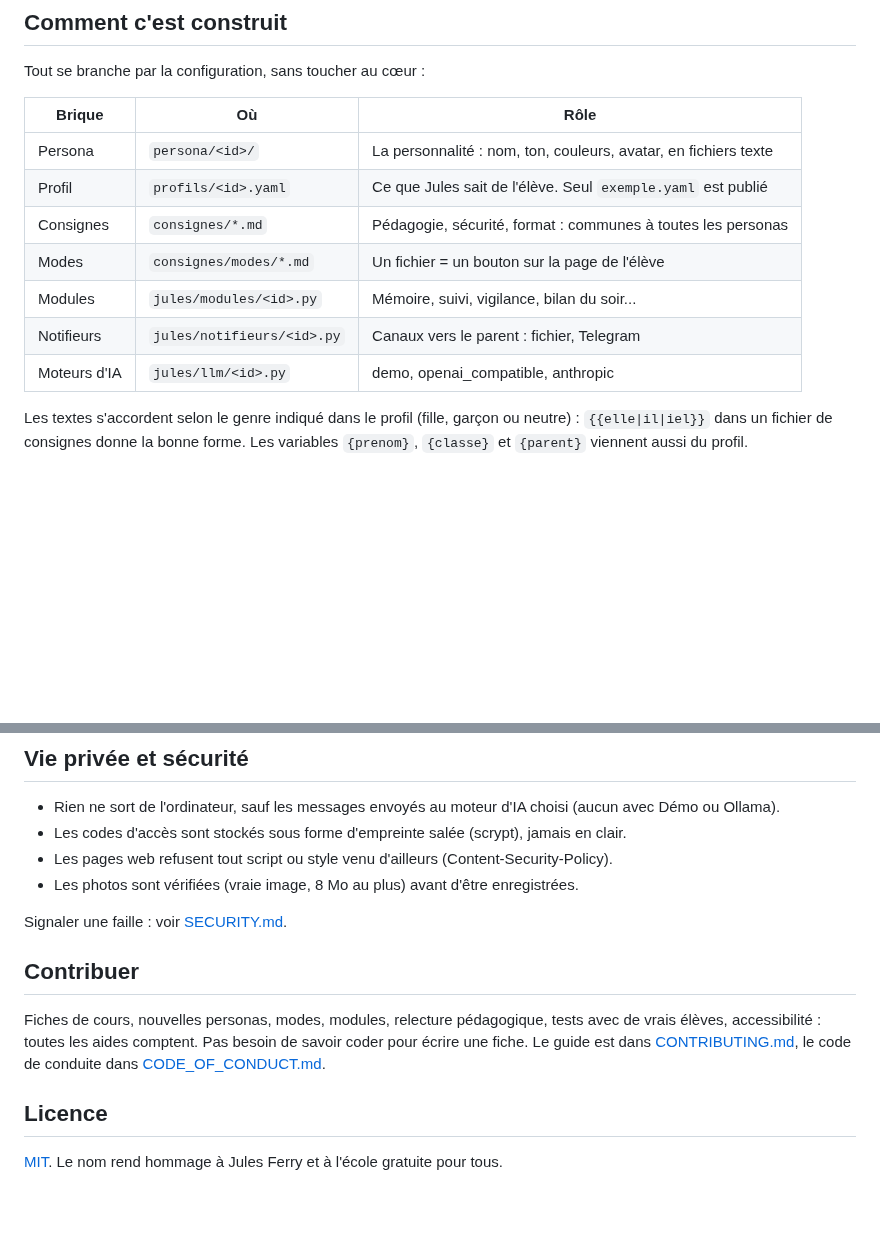
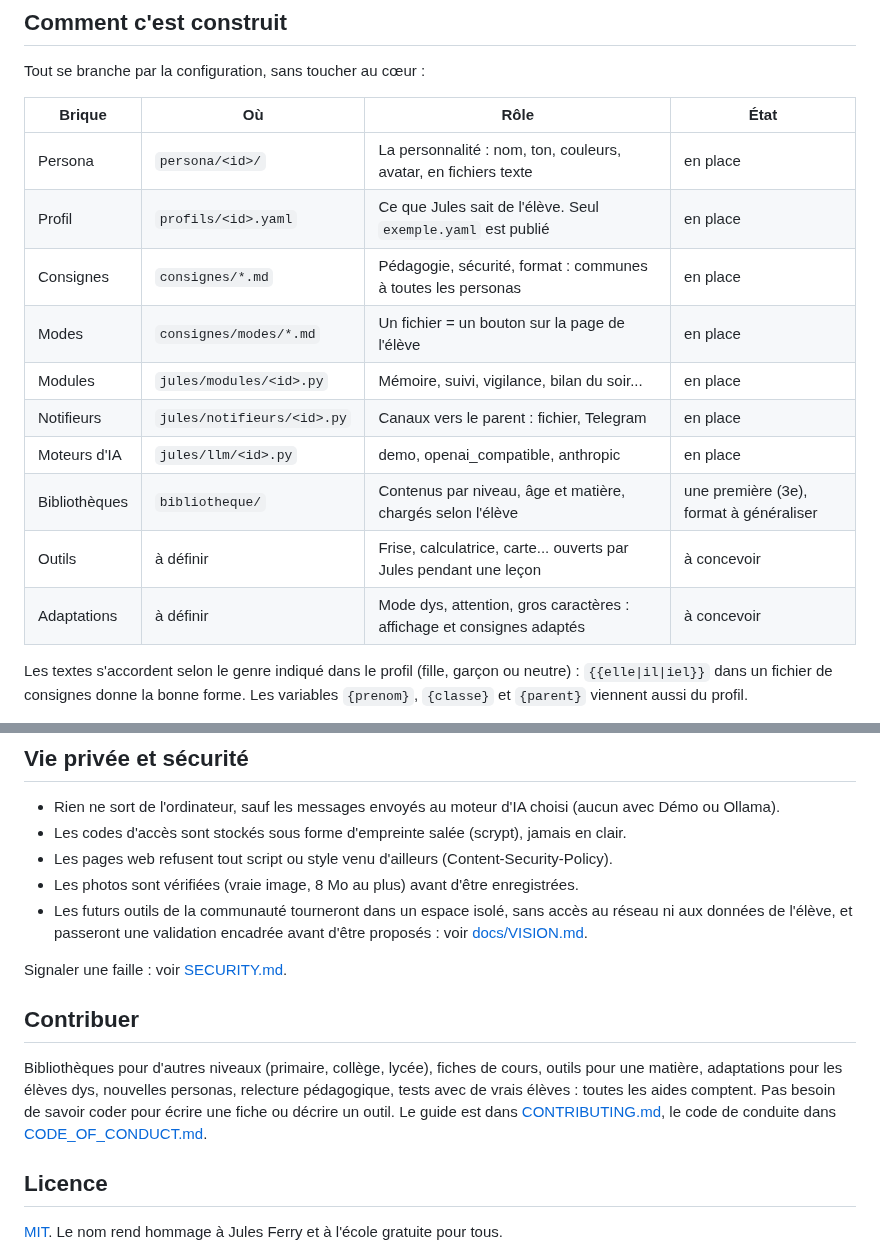
Before and after one commit to alexxb2mg-svg/jules, a Markdown page: README.md, 2 parts joined by grey strips. Drawn GitHub-style; blank space fills up the shorter version.

```diff
--- a/README.md
+++ b/README.md
@@ -77,15 +97,18 @@ jules rapport [AAAA-MM-JJ] affiche le bilan d'un jour, sans l'envoyer
 
 Tout se branche par la configuration, sans toucher au cœur :
 
-| Brique | Où | Rôle |
-|---|---|---|
-| Persona | `persona/<id>/` | La personnalité : nom, ton, couleurs, avatar, en fichiers texte |
-| Profil | `profils/<id>.yaml` | Ce que Jules sait de l'élève. Seul `exemple.yaml` est publié |
-| Consignes | `consignes/*.md` | Pédagogie, sécurité, format : communes à toutes les personas |
-| Modes | `consignes/modes/*.md` | Un fichier = un bouton sur la page de l'élève |
-| Modules | `jules/modules/<id>.py` | Mémoire, suivi, vigilance, bilan du soir... |
-| Notifieurs | `jules/notifieurs/<id>.py` | Canaux vers le parent : fichier, Telegram |
-| Moteurs d'IA | `jules/llm/<id>.py` | demo, openai_compatible, anthropic |
+| Brique | Où | Rôle | État |
+|---|---|---|---|
+| Persona | `persona/<id>/` | La personnalité : nom, ton, couleurs, avatar, en fichiers texte | en place |
+| Profil | `profils/<id>.yaml` | Ce que Jules sait de l'élève. Seul `exemple.yaml` est publié | en place |
+| Consignes | `consignes/*.md` | Pédagogie, sécurité, format : communes à toutes les personas | en place |
+| Modes | `consignes/modes/*.md` | Un fichier = un bouton sur la page de l'élève | en place |
+| Modules | `jules/modules/<id>.py` | Mémoire, suivi, vigilance, bilan du soir... | en place |
+| Notifieurs | `jules/notifieurs/<id>.py` | Canaux vers le parent : fichier, Telegram | en place |
+| Moteurs d'IA | `jules/llm/<id>.py` | demo, openai_compatible, anthropic | en place |
+| Bibliothèques | `bibliotheque/` | Contenus par niveau, âge et matière, chargés selon l'élève | une première (3e), format à généraliser |
+| Outils | à définir | Frise, calculatrice, carte... ouverts par Jules pendant une leçon | à concevoir |
+| Adaptations | à définir | Mode dys, attention, gros caractères : affichage et consignes adaptés | à concevoir |
 
 Les textes s'accordent selon le genre indiqué dans le profil (fille, garçon ou neutre) : `{{elle|il|iel}}` dans un fichier de consignes donne la bonne forme. Les variables `{prenom}`, `{classe}` et `{parent}` viennent aussi du profil.
 
@@ -109,12 +132,13 @@ Des tests et un contrôle au moment du commit empêchent ces fichiers privés d'
 - Les codes d'accès sont stockés sous forme d'empreinte salée (scrypt), jamais en clair.
 - Les pages web refusent tout script ou style venu d'ailleurs (Content-Security-Policy).
 - Les photos sont vérifiées (vraie image, 8 Mo au plus) avant d'être enregistrées.
+- Les futurs outils de la communauté tourneront dans un espace isolé, sans accès au réseau ni aux données de l'élève, et passeront une validation encadrée avant d'être proposés : voir [docs/VISION.md](docs/VISION.md#4-la-sécurité-des-outils).
 
 Signaler une faille : voir [SECURITY.md](SECURITY.md).
 
 ## Contribuer
 
-Fiches de cours, nouvelles personas, modes, modules, relecture pédagogique, tests avec de vrais élèves, accessibilité : toutes les aides comptent. Pas besoin de savoir coder pour écrire une fiche. Le guide est dans [CONTRIBUTING.md](CONTRIBUTING.md), le code de conduite dans [CODE_OF_CONDUCT.md](CODE_OF_CONDUCT.md).
+Bibliothèques pour d'autres niveaux (primaire, collège, lycée), fiches de cours, outils pour une matière, adaptations pour les élèves dys, nouvelles personas, relecture pédagogique, tests avec de vrais élèves : toutes les aides comptent. Pas besoin de savoir coder pour écrire une fiche ou décrire un outil. Le guide est dans [CONTRIBUTING.md](CONTRIBUTING.md), le code de conduite dans [CODE_OF_CONDUCT.md](CODE_OF_CONDUCT.md).
 
 ## Licence
 
```
Also changed, not shown: other parts of README.md (+25 -5 lines), CONTRIBUTING.md (+3 -0 lines), docs/VISION.md (added, +172 -0 lines), docs/maquette-cours.png (added).
